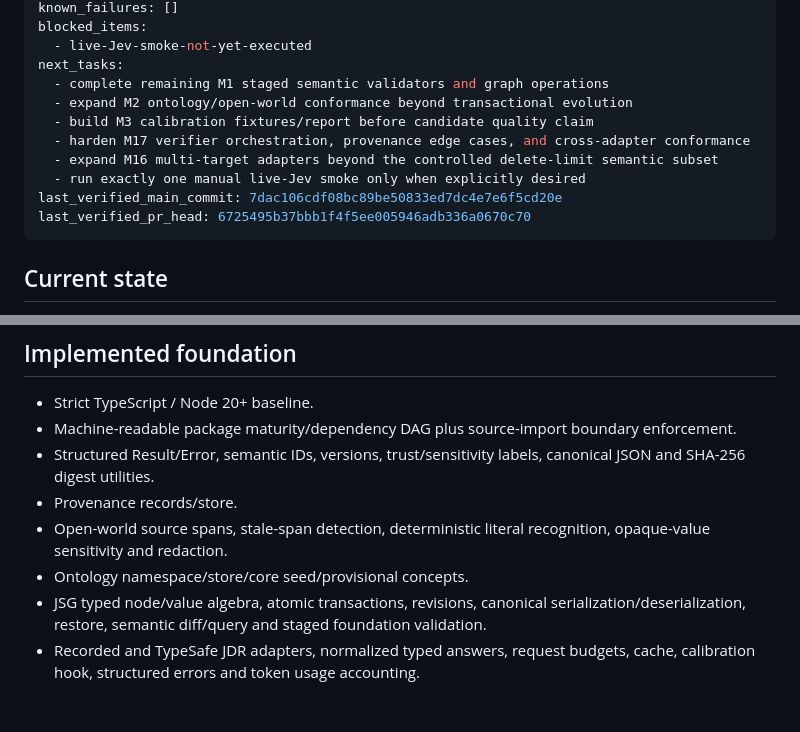
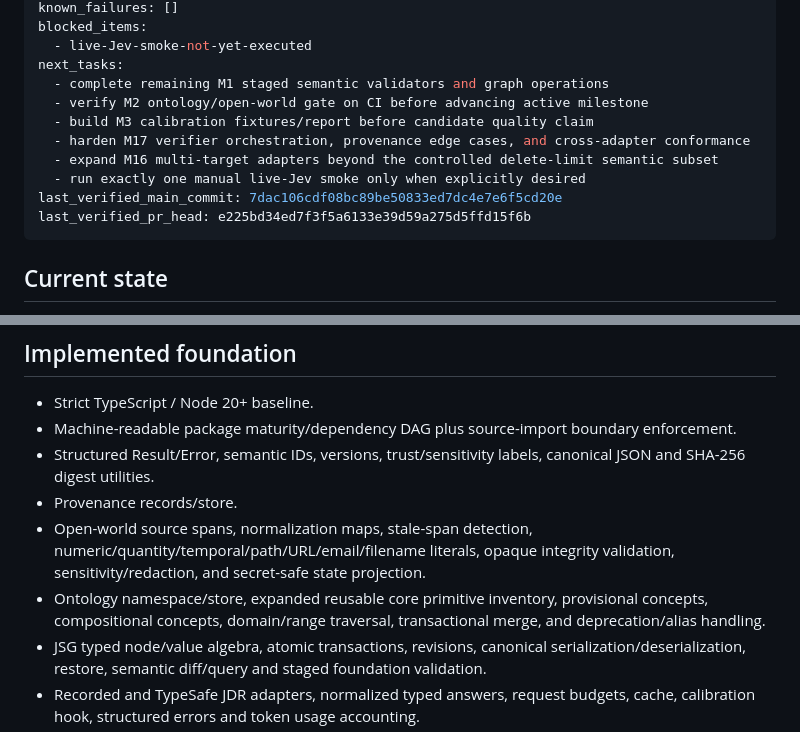
Before and after one commit to Nolane-x/JEV-language, a Markdown page: docs/IMPLEMENTATION-STATE.md, 2 parts joined by grey strips. GitHub-like rendering; blank space fills up the shorter version.

Commit message:
docs: stage M2 gate verification and sync M1 verified head

````diff
--- a/docs/IMPLEMENTATION-STATE.md
+++ b/docs/IMPLEMENTATION-STATE.md
@@ -35,13 +35,13 @@ blocked_items:
   - live-Jev-smoke-not-yet-executed
 next_tasks:
   - complete remaining M1 staged semantic validators and graph operations
-  - expand M2 ontology/open-world conformance beyond transactional evolution
+  - verify M2 ontology/open-world gate on CI before advancing active milestone
   - build M3 calibration fixtures/report before candidate quality claim
   - harden M17 verifier orchestration, provenance edge cases, and cross-adapter conformance
   - expand M16 multi-target adapters beyond the controlled delete-limit semantic subset
   - run exactly one manual live-Jev smoke only when explicitly desired
 last_verified_main_commit: 7dac106cdf08bc89be50833ed7dc4e7e6f5cd20e
-last_verified_pr_head: 6725495b37bbb1f4f5ee005946adb336a0670c70
+last_verified_pr_head: e225bd34ed7f3f5a6133e39d59a275d5ffd15f6b
 ```
 
 ## Current state
@@ -54,8 +54,8 @@ A runnable foundation now exists, but this ledger deliberately does **not** mark
 - Machine-readable package maturity/dependency DAG plus source-import boundary enforcement.
 - Structured Result/Error, semantic IDs, versions, trust/sensitivity labels, canonical JSON and SHA-256 digest utilities.
 - Provenance records/store.
-- Open-world source spans, stale-span detection, deterministic literal recognition, opaque-value sensitivity and redaction.
-- Ontology namespace/store/core seed/provisional concepts.
+- Open-world source spans, normalization maps, stale-span detection, numeric/quantity/temporal/path/URL/email/filename literals, opaque integrity validation, sensitivity/redaction, and secret-safe state projection.
+- Ontology namespace/store, expanded reusable core primitive inventory, provisional concepts, compositional concepts, domain/range traversal, transactional merge, and deprecation/alias handling.
 - JSG typed node/value algebra, atomic transactions, revisions, canonical serialization/deserialization, restore, semantic diff/query and staged foundation validation.
 - Recorded and TypeSafe JDR adapters, normalized typed answers, request budgets, cache, calibration hook, structured errors and token usage accounting.
 - Decision-pack registry and lifecycle contract, with evidence-based candidate/production maturity gates.
````
